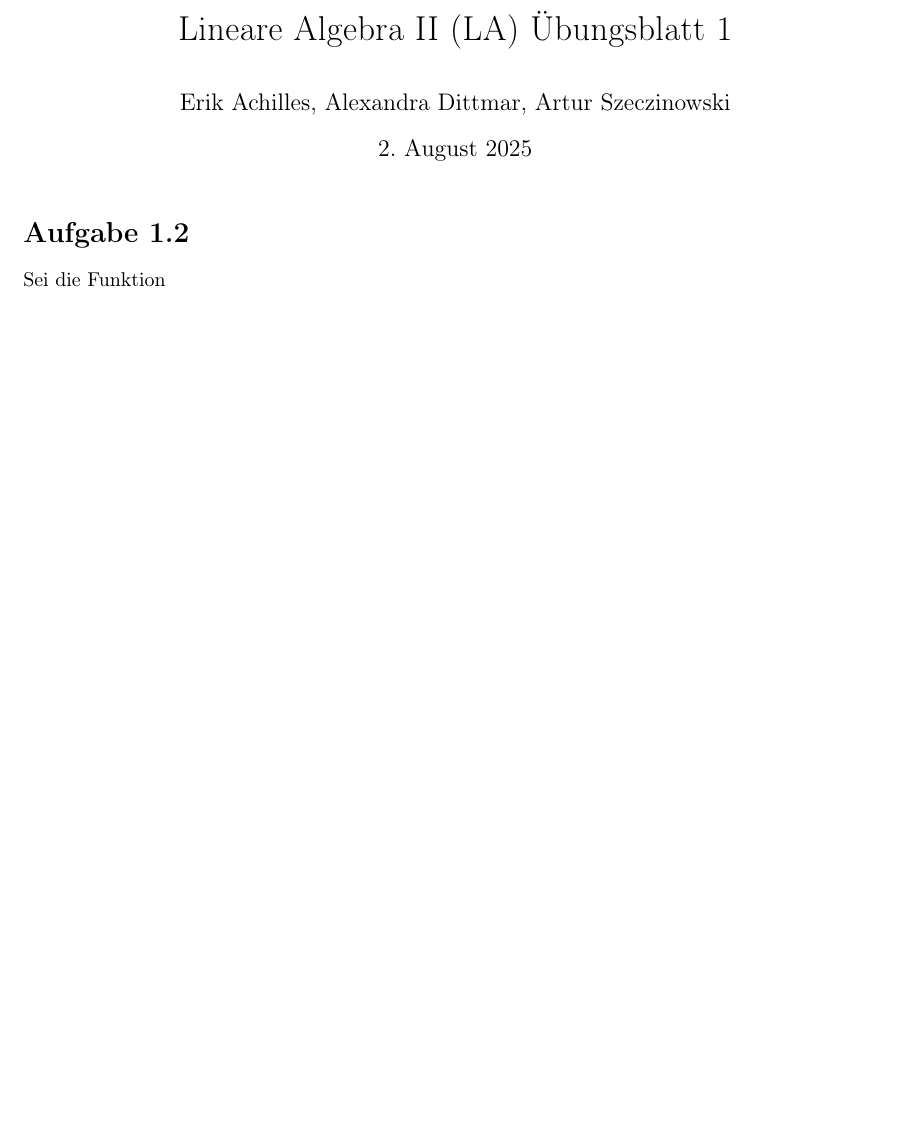
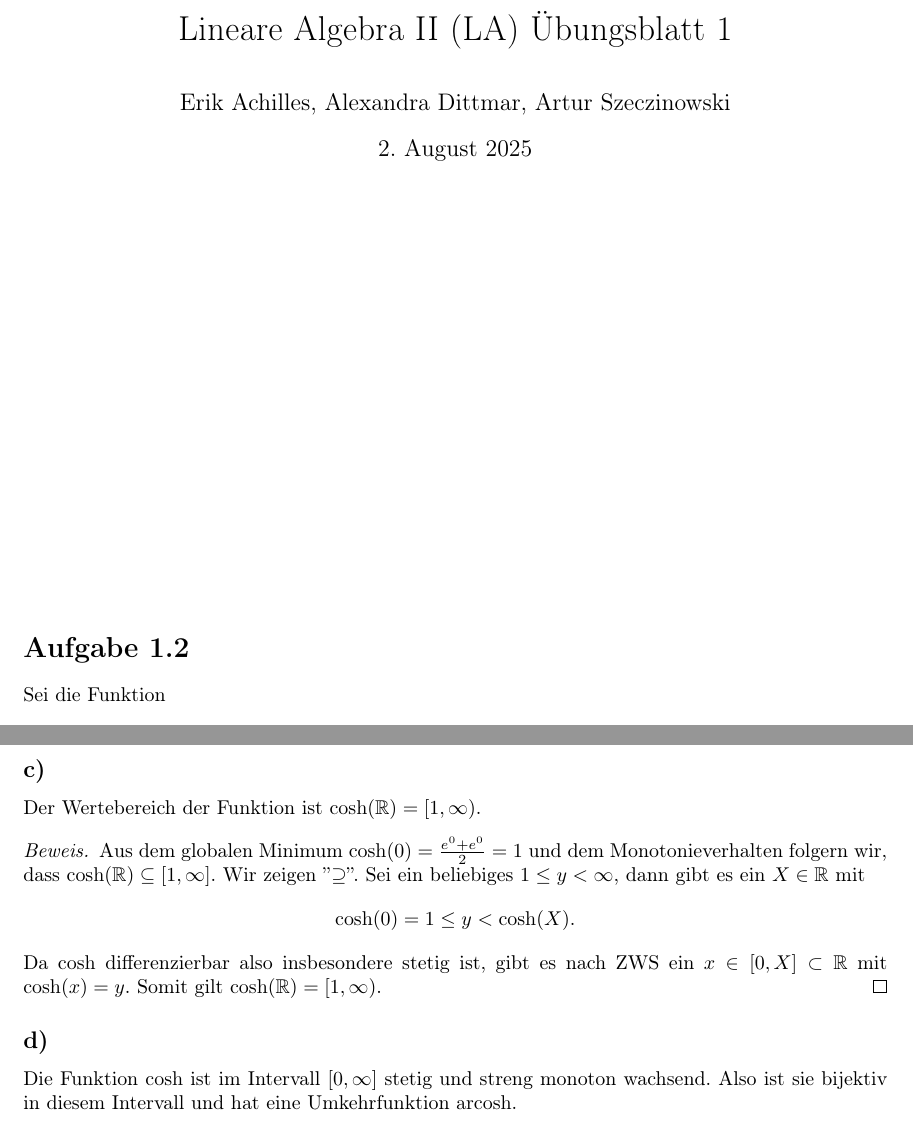
Before and after one commit to szeArtur/mathe-abgaben, a LaTeX document (ana II/ana II w01/ana II w01 L.tex): part of page 1 of 2 before the commit and two parts of pages 1 and 3 of 3 after it, the two joined at a grey line, cut so that both start at the same text, the shorter picture padded with empty space. Compiled offline with pdfLaTeX.

Commit message:
ana II w01 1.2c),d)

```diff
--- a/ana II/ana II w01/ana II w01 L.tex
+++ b/ana II/ana II w01/ana II w01 L.tex
@@ -32,6 +32,7 @@
 \DeclareMathOperator{\Fin}{Fin}
 \DeclareMathOperator{\Konv}{Konv}
 \DeclareMathOperator{\Poly}{Poly}
+\DeclareMathOperator{\arcosh}{arcosh}
 
 \newcommand{\limn}{\lim_{n \rightarrow \infty}}
 \newcommand{\toInf}[1]{\overset{#1 \rightarrow \infty}{\longrightarrow}}
@@ -48,6 +49,7 @@
 \begin{document}
 
 \maketitle
+\vfill
 
 \section*{Aufgabe 1.2}
 
@@ -163,5 +165,42 @@ $ \cosh(x) $ streng monoton fallend ist.
 Somit hat die Funktion kein globales Maximum und ein globales Minimum an der Stelle
 $ x = 0 $.
 
+\newpage
+
+\subsection*{c)}
+Der Wertebereich der Funktion ist
+$ \cosh(\RR) = [1, \infty) $.
+\begin{proof}
+    Aus dem globalen Minimum
+    $ \cosh(0) = \frac{e^0 + e^0}{2} = 1 $
+    und dem Monotonieverhalten folgern wir, dass
+    $ \cosh(\RR) \subseteq [1,\infty] $.
+    Wir zeigen ''$\supseteq$''.
+    Sei ein beliebiges
+    $ 1 \leq y < \infty $,
+    dann gibt es ein
+    $ X \in \RR $
+    mit
+    $$ \cosh(0) = 1 \leq y < \cosh(X). $$
+    Da
+    $ \cosh $
+    differenzierbar also insbesondere stetig ist, gibt es nach ZWS ein
+    $ x \in [0,X] \subset \RR $
+    mit
+    $ \cosh(x) = y $.
+    Somit gilt
+    $ \cosh(\RR) = [1, \infty) $.
+\end{proof}
+
+\subsection*{d)}
+
+Die Funktion
+$ \cosh $
+ist im Intervall
+$ [0,\infty] $
+stetig und streng monoton wachsend.
+Also ist sie bijektiv  in diesem Intervall und hat eine Umkehrfunktion
+$ \arcosh $.
+
 
 \end{document}
```
Also changed, not shown: ana II/ana II w01/ana II w01 L.pdf.
